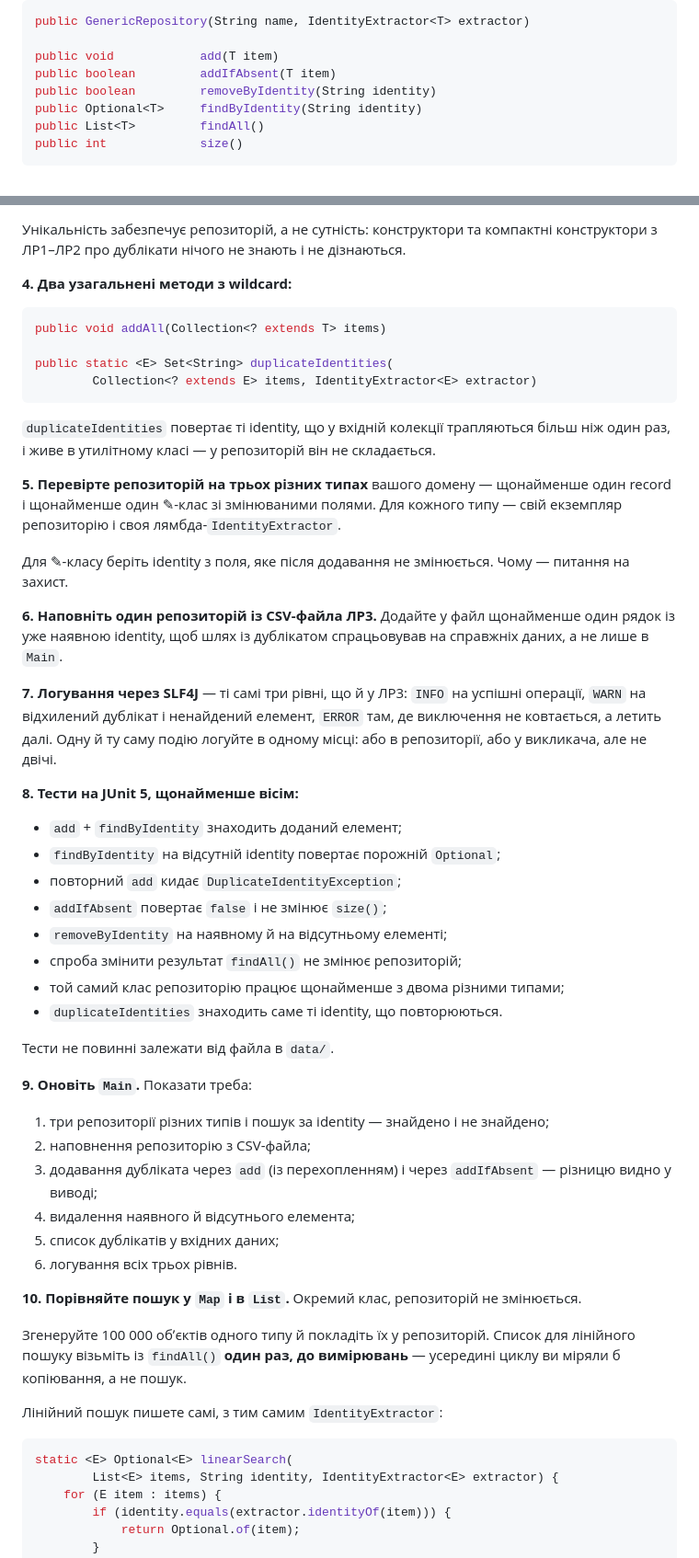
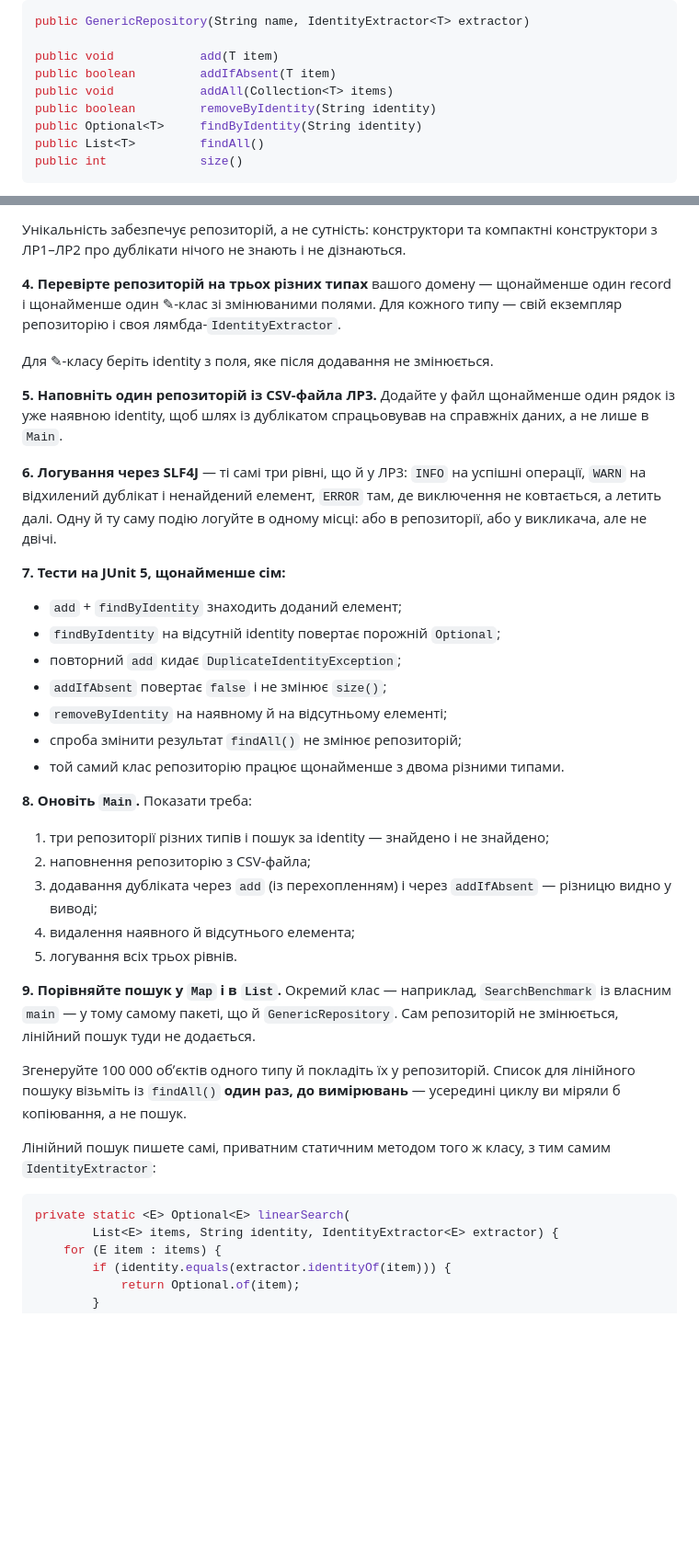
Before and after one commit to Java-Univer-2025/Java-Univer-2025.github.io, a Markdown page: lab-04/README.md, 2 parts joined by grey strips. Shown at 92% size. Drawn GitHub-style; blank space fills up the shorter version.

Commit message:
Update README.md for lab-04

````diff
--- a/lab-04/README.md
+++ b/lab-04/README.md
@@ -47,6 +47,7 @@ public GenericRepository(String name, IdentityExtractor<T> extractor)
 
 public void            add(T item)
 public boolean         addIfAbsent(T item)
+public void            addAll(Collection<T> items)
 public boolean         removeByIdentity(String identity)
 public Optional<T>     findByIdentity(String identity)
 public List<T>         findAll()
@@ -63,26 +64,15 @@ public int             size()
 
 Унікальність забезпечує репозиторій, а не сутність: конструктори та компактні конструктори з ЛР1–ЛР2 про дублікати нічого не знають і не дізнаються.
 
-**4. Два узагальнені методи з wildcard:**
+**4. Перевірте репозиторій на трьох різних типах** вашого домену — щонайменше один record і щонайменше один ✎-клас зі змінюваними полями. Для кожного типу — свій екземпляр репозиторію і своя лямбда-`IdentityExtractor`.
 
-```java
-public void addAll(Collection<? extends T> items)
+Для ✎-класу беріть identity з поля, яке після додавання не змінюється.
 
-public static <E> Set<String> duplicateIdentities(
-        Collection<? extends E> items, IdentityExtractor<E> extractor)
-```
+**5. Наповніть один репозиторій із CSV-файла ЛР3.** Додайте у файл щонайменше один рядок із уже наявною identity, щоб шлях із дублікатом спрацьовував на справжніх даних, а не лише в `Main`.
 
-`duplicateIdentities` повертає ті identity, що у вхідній колекції трапляються більш ніж один раз, і живе в утилітному класі — у репозиторій він не складається.
+**6. Логування через SLF4J** — ті самі три рівні, що й у ЛР3: `INFO` на успішні операції, `WARN` на відхилений дублікат і ненайдений елемент, `ERROR` там, де виключення не ковтається, а летить далі. Одну й ту саму подію логуйте в одному місці: або в репозиторії, або у викликача, але не двічі.
 
-**5. Перевірте репозиторій на трьох різних типах** вашого домену — щонайменше один record і щонайменше один ✎-клас зі змінюваними полями. Для кожного типу — свій екземпляр репозиторію і своя лямбда-`IdentityExtractor`.
-
-Для ✎-класу беріть identity з поля, яке після додавання не змінюється. Чому — питання на захист.
-
-**6. Наповніть один репозиторій із CSV-файла ЛР3.** Додайте у файл щонайменше один рядок із уже наявною identity, щоб шлях із дублікатом спрацьовував на справжніх даних, а не лише в `Main`.
-
-**7. Логування через SLF4J** — ті самі три рівні, що й у ЛР3: `INFO` на успішні операції, `WARN` на відхилений дублікат і ненайдений елемент, `ERROR` там, де виключення не ковтається, а летить далі. Одну й ту саму подію логуйте в одному місці: або в репозиторії, або у викликача, але не двічі.
-
-**8. Тести на JUnit 5, щонайменше вісім:**
+**7. Тести на JUnit 5, щонайменше сім:**
 
 - `add` + `findByIdentity` знаходить доданий елемент;
 - `findByIdentity` на відсутній identity повертає порожній `Optional`;
@@ -90,28 +80,24 @@ public static <E> Set<String> duplicateIdentities(
 - `addIfAbsent` повертає `false` і не змінює `size()`;
 - `removeByIdentity` на наявному й на відсутньому елементі;
 - спроба змінити результат `findAll()` не змінює репозиторій;
-- той самий клас репозиторію працює щонайменше з двома різними типами;
-- `duplicateIdentities` знаходить саме ті identity, що повторюються.
+- той самий клас репозиторію працює щонайменше з двома різними типами.
 
-Тести не повинні залежати від файла в `data/`.
-
-**9. Оновіть `Main`.** Показати треба:
+**8. Оновіть `Main`.** Показати треба:
 
 1. три репозиторії різних типів і пошук за identity — знайдено і не знайдено;
 2. наповнення репозиторію з CSV-файла;
 3. додавання дубліката через `add` (із перехопленням) і через `addIfAbsent` — різницю видно у виводі;
 4. видалення наявного й відсутнього елемента;
-5. список дублікатів у вхідних даних;
-6. логування всіх трьох рівнів.
+5. логування всіх трьох рівнів.
 
-**10. Порівняйте пошук у `Map` і в `List`.** Окремий клас, репозиторій не змінюється.
+**9. Порівняйте пошук у `Map` і в `List`.** Окремий клас — наприклад, `SearchBenchmark` із власним `main` — у тому самому пакеті, що й `GenericRepository`. Сам репозиторій не змінюється, лінійний пошук туди не додається.
 
 Згенеруйте 100 000 обʼєктів одного типу й покладіть їх у репозиторій. Список для лінійного пошуку візьміть із `findAll()` **один раз, до вимірювань** — усередині циклу ви міряли б копіювання, а не пошук.
 
-Лінійний пошук пишете самі, з тим самим `IdentityExtractor`:
+Лінійний пошук пишете самі, приватним статичним методом того ж класу, з тим самим `IdentityExtractor`:
 
 ```java
-static <E> Optional<E> linearSearch(
+private static <E> Optional<E> linearSearch(
         List<E> items, String identity, IdentityExtractor<E> extractor) {
     for (E item : items) {
         if (identity.equals(extractor.identityOf(item))) {
````
Also changed, not shown: other parts of lab-04/README.md (+0 -2 lines).
